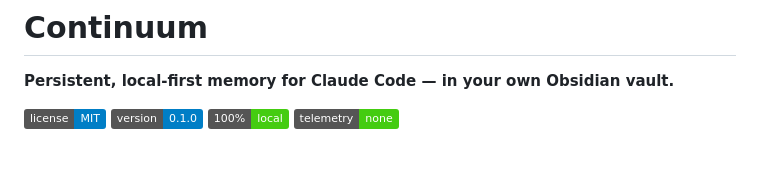
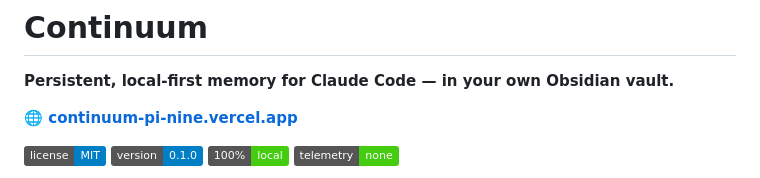
Before and after one commit to SirCharan/continuum, a Markdown page: README.md, the part around the change. Drawn GitHub-style; badges without logos; blank space fills up the shorter version.

Commit message:
docs: link live site

```diff
--- a/README.md
+++ b/README.md
@@ -1,6 +1,8 @@
 # Continuum
 
 **Persistent, local-first memory for Claude Code — in your own Obsidian vault.**
+
+**🌐 [continuum-pi-nine.vercel.app](https://continuum-pi-nine.vercel.app)**
 
 ![license](https://img.shields.io/badge/license-MIT-blue) ![version](https://img.shields.io/badge/version-0.1.0-informational) ![local](https://img.shields.io/badge/100%25-local-brightgreen) ![no telemetry](https://img.shields.io/badge/telemetry-none-success)
 
```
